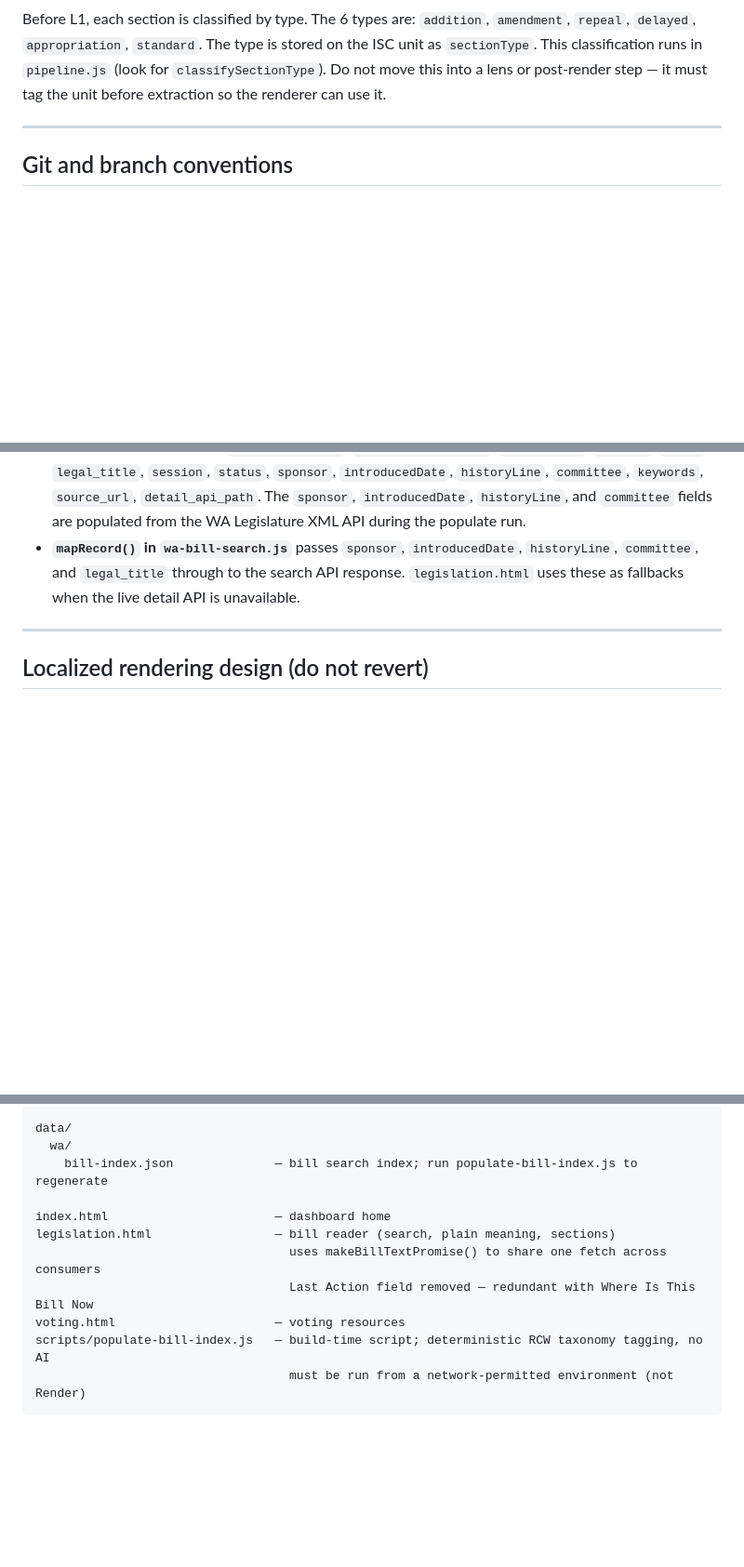
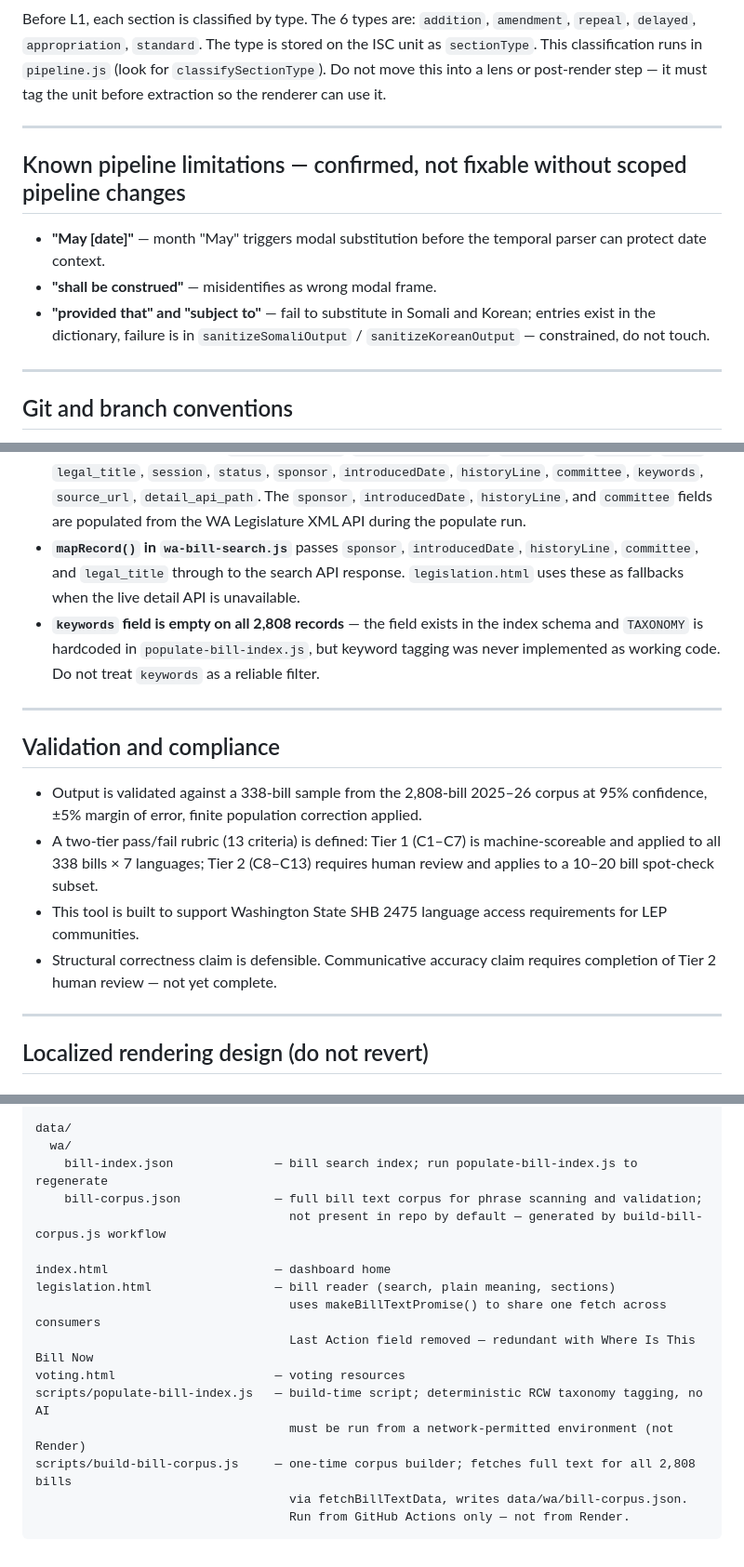
Before and after one commit to Mellieradpants/wa-civic-dashboard, a Markdown page: CLAUDE.md, 3 parts joined by grey strips. Shown at 93% size. Rendered like a GitHub page; blank space fills up the shorter version.

Commit message:
Update CLAUDE.md to reflect current project state
- keywords field gap: always empty, tagging never implemented — do not rely on it
- Validation and compliance section: sample methodology, two-tier rubric, SHB 2475 context, Tier 2 status
- Known pipeline limitations section: May/date modal collision, shall be construed misread, Somali/Korean connective gap
- Files map: bill-corpus.json and build-bill-corpus.js entries
- Compliance disclosure notice: legislation.html notice must not be removed

https://claude.ai/code/session_01UjU1UYLGHcrETyfLnmV7QT

````diff
--- a/CLAUDE.md
+++ b/CLAUDE.md
@@ -63,6 +63,14 @@ Before L1, each section is classified by type. The 6 types are: `addition`, `ame
 
 ---
 
+## Known pipeline limitations — confirmed, not fixable without scoped pipeline changes
+
+- **"May [date]"** — month "May" triggers modal substitution before the temporal parser can protect date context.
+- **"shall be construed"** — misidentifies as wrong modal frame.
+- **"provided that" and "subject to"** — fail to substitute in Somali and Korean; entries exist in the dictionary, failure is in `sanitizeSomaliOutput` / `sanitizeKoreanOutput` — constrained, do not touch.
+
+---
+
 ## Git and branch conventions
 
 - **Always push directly to main.** No feature branch by default. If any prior instruction, workflow file, or config references a different branch, disregard it and flag it.
@@ -117,6 +125,16 @@ Every handler that accepts user-supplied bill input uses a local `extractBillNum
 - Bills with no RCW title match are included in the index with `categories: []` — they show up in unfiltered searches but are excluded from category filters.
 - **Per-bill fields in the index**: `bill_id_display`, `bill_id_normalized`, `bill_number`, `chamber`, `title`, `legal_title`, `session`, `status`, `sponsor`, `introducedDate`, `historyLine`, `committee`, `keywords`, `source_url`, `detail_api_path`. The `sponsor`, `introducedDate`, `historyLine`, and `committee` fields are populated from the WA Legislature XML API during the populate run.
 - **`mapRecord()` in `wa-bill-search.js`** passes `sponsor`, `introducedDate`, `historyLine`, `committee`, and `legal_title` through to the search API response. `legislation.html` uses these as fallbacks when the live detail API is unavailable.
+- **`keywords` field is empty on all 2,808 records** — the field exists in the index schema and `TAXONOMY` is hardcoded in `populate-bill-index.js`, but keyword tagging was never implemented as working code. Do not treat `keywords` as a reliable filter.
+
+---
+
+## Validation and compliance
+
+- Output is validated against a 338-bill sample from the 2,808-bill 2025–26 corpus at 95% confidence, ±5% margin of error, finite population correction applied.
+- A two-tier pass/fail rubric (13 criteria) is defined: Tier 1 (C1–C7) is machine-scoreable and applied to all 338 bills × 7 languages; Tier 2 (C8–C13) requires human review and applies to a 10–20 bill spot-check subset.
+- This tool is built to support Washington State SHB 2475 language access requirements for LEP communities.
+- Structural correctness claim is defensible. Communicative accuracy claim requires completion of Tier 2 human review — not yet complete.
 
 ---
 
@@ -224,6 +245,8 @@ lib/
 data/
   wa/
     bill-index.json              — bill search index; run populate-bill-index.js to regenerate
+    bill-corpus.json             — full bill text corpus for phrase scanning and validation;
+                                   not present in repo by default — generated by build-bill-corpus.js workflow
 
 index.html                       — dashboard home
 legislation.html                 — bill reader (search, plain meaning, sections)
@@ -232,4 +255,7 @@ legislation.html                 — bill reader (search, plain meaning, section
 voting.html                      — voting resources
 scripts/populate-bill-index.js   — build-time script; deterministic RCW taxonomy tagging, no AI
                                    must be run from a network-permitted environment (not Render)
+scripts/build-bill-corpus.js     — one-time corpus builder; fetches full text for all 2,808 bills
+                                   via fetchBillTextData, writes data/wa/bill-corpus.json.
+                                   Run from GitHub Actions only — not from Render.
 ```
````
Also changed, not shown: other parts of CLAUDE.md (+3 -0 lines).
